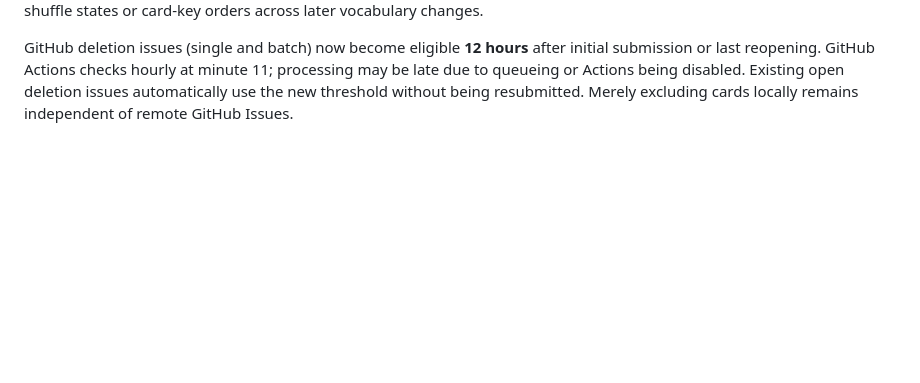
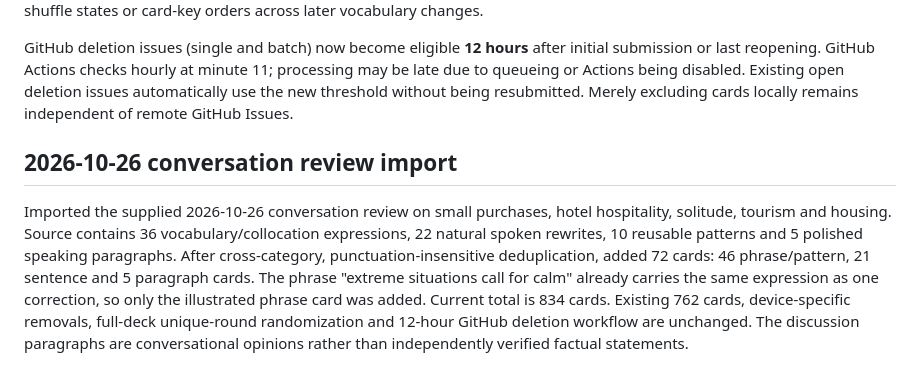
Before and after one commit to wuzhuowei1995-maker/swipewords, a Markdown page: english/README.md, the part around the change. Drawn GitHub-style; blank space fills up the shorter version.

Commit message:
Record Oct 26 English vocabulary and speaking review import

```diff
--- a/english/README.md
+++ b/english/README.md
@@ -55,3 +55,7 @@ The user can now open ⋯ → 已移除 and click "批量提交 N 项至 GitHub
 Previously, every word/sentence removal or restoration **reshuffled the entire pool**. This was a real bug: seen items could reappear after only 80 steps while unshown items were indefinitely deferred by repeated reshuffling. The new complete-cycle algorithm keeps the current deck and cursor intact. Removed items are skipped without reshuffling; restored items rejoin the unvisited portion of the current round when feasible or enter the next round. All eligible words, collocations, pattern cards, sentences, and paragraphs appear once per full round before any card repeats; no repeat within 80 displayed cards remains enforced across round boundaries as far as the number of active cards permits. The app shows round and word-card progress inside its ⋯ menu. Local round state is persisted on reopening and new code can migrate stored prior shuffle states or card-key orders across later vocabulary changes.
 
 GitHub deletion issues (single and batch) now become eligible **12 hours** after initial submission or last reopening. GitHub Actions checks hourly at minute 11; processing may be late due to queueing or Actions being disabled. Existing open deletion issues automatically use the new threshold without being resubmitted. Merely excluding cards locally remains independent of remote GitHub Issues.
+
+## 2026-10-26 conversation review import
+
+Imported the supplied 2026-10-26 conversation review on small purchases, hotel hospitality, solitude, tourism and housing. Source contains 36 vocabulary/collocation expressions, 22 natural spoken rewrites, 10 reusable patterns and 5 polished speaking paragraphs. After cross-category, punctuation-insensitive deduplication, added 72 cards: 46 phrase/pattern, 21 sentence and 5 paragraph cards. The phrase "extreme situations call for calm" already carries the same expression as one correction, so only the illustrated phrase card was added. Current total is 834 cards. Existing 762 cards, device-specific removals, full-deck unique-round randomization and 12-hour GitHub deletion workflow are unchanged. The discussion paragraphs are conversational opinions rather than independently verified factual statements.
```
